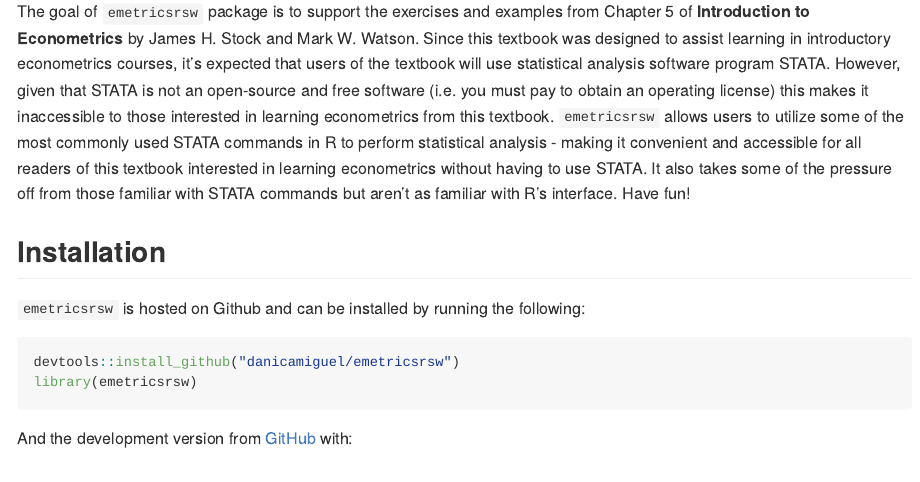
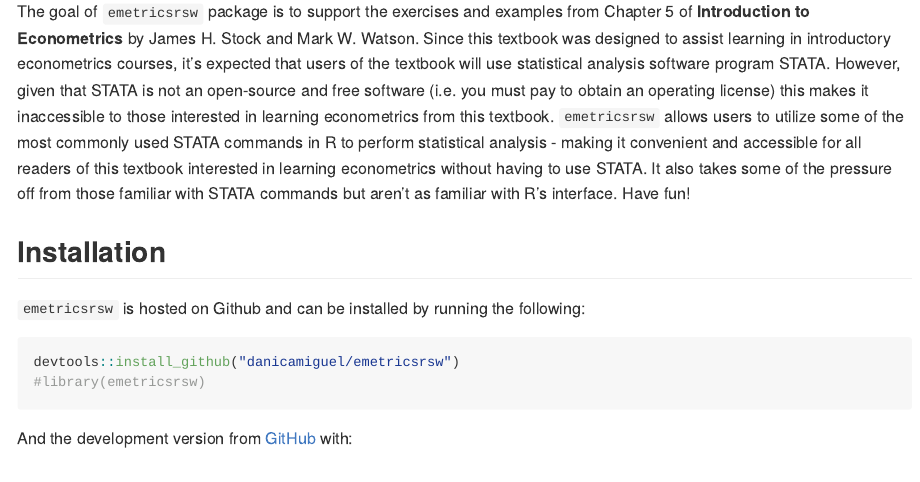
Before and after one commit to danicamiguel/emetricsrsw, an R Markdown document (README.Rmd): the page in a window 1100 px wide, from 110 px down. Rendered offline with R 4.5, knitr and Pandoc, with nearby package versions.

Commit message:
editing readme

````diff
--- a/README.Rmd
+++ b/README.Rmd
@@ -25,7 +25,7 @@
 `emetricsrsw` is hosted on Github and can be installed by running the following:
 ```{r}
 devtools::install_github("danicamiguel/emetricsrsw")
-library(emetricsrsw)
+#library(emetricsrsw)
 ```
 
 And the development version from [GitHub](https://github.com/) with:
````
Also changed, not shown: README.md.
